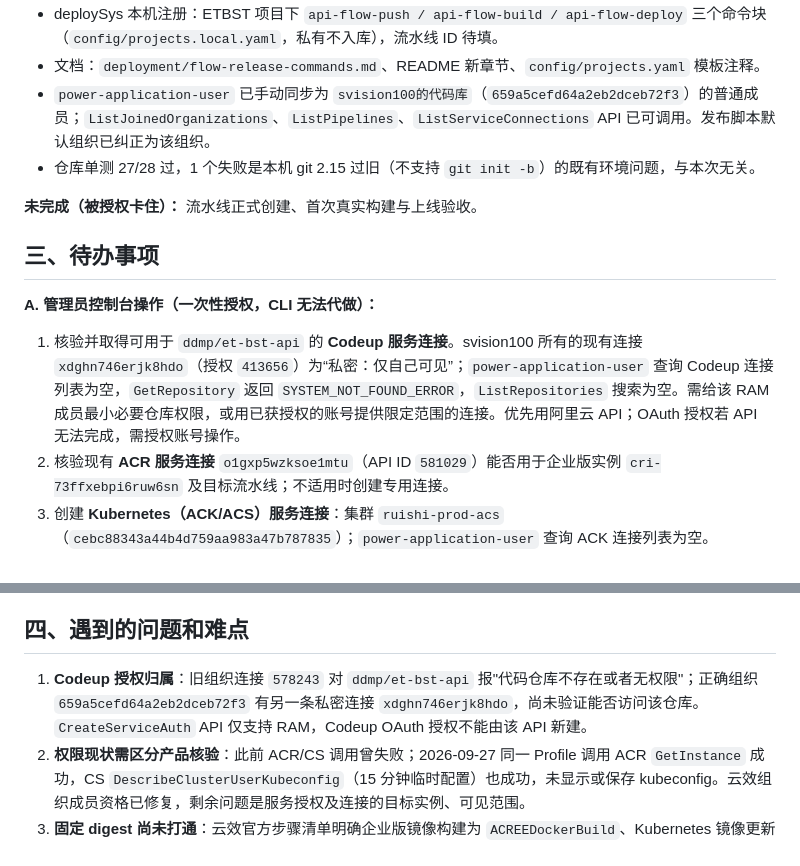
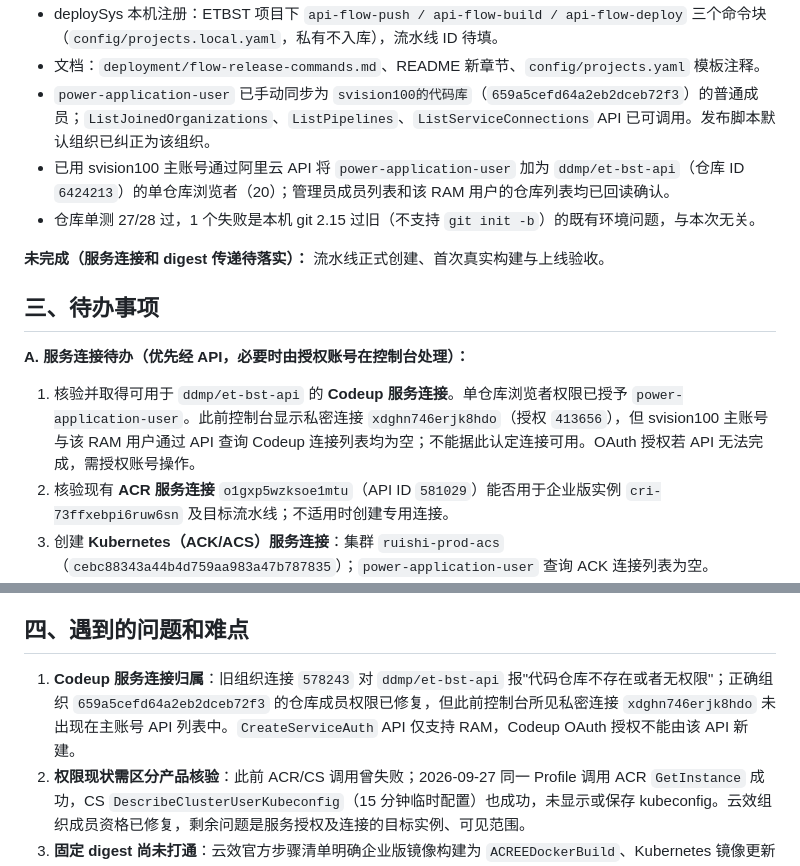
Before and after one commit to 38209930/deploy-sys, a Markdown page: deployment/flow/HANDOVER-flow-release-etbst-2026-09-27.md, 2 parts joined by grey strips. GitHub-like rendering.

```diff
--- a/deployment/flow/HANDOVER-flow-release-etbst-2026-09-27.md
+++ b/deployment/flow/HANDOVER-flow-release-etbst-2026-09-27.md
@@ -22,15 +22,16 @@
 - deploySys 本机注册：ETBST 项目下 `api-flow-push / api-flow-build / api-flow-deploy` 三个命令块（`config/projects.local.yaml`，私有不入库），流水线 ID 待填。
 - 文档：`deployment/flow-release-commands.md`、README 新章节、`config/projects.yaml` 模板注释。
 - `power-application-user` 已手动同步为 `svision100的代码库`（`659a5cefd64a2eb2dceb72f3`）的普通成员；`ListJoinedOrganizations`、`ListPipelines`、`ListServiceConnections` API 已可调用。发布脚本默认组织已纠正为该组织。
+- 已用 svision100 主账号通过阿里云 API 将 `power-application-user` 加为 `ddmp/et-bst-api`（仓库 ID `6424213`）的单仓库浏览者（20）；管理员成员列表和该 RAM 用户的仓库列表均已回读确认。
 - 仓库单测 27/28 过，1 个失败是本机 git 2.15 过旧（不支持 `git init -b`）的既有环境问题，与本次无关。
 
-**未完成（被授权卡住）：** 流水线正式创建、首次真实构建与上线验收。
+**未完成（服务连接和 digest 传递待落实）：** 流水线正式创建、首次真实构建与上线验收。
 
 ## 三、待办事项
 
-**A. 管理员控制台操作（一次性授权，CLI 无法代做）：**
+**A. 服务连接待办（优先经 API，必要时由授权账号在控制台处理）：**
 
-1. 核验并取得可用于 `ddmp/et-bst-api` 的 **Codeup 服务连接**。svision100 所有的现有连接 `xdghn746erjk8hdo`（授权 `413656`）为“私密：仅自己可见”；`power-application-user` 查询 Codeup 连接列表为空，`GetRepository` 返回 `SYSTEM_NOT_FOUND_ERROR`，`ListRepositories` 搜索为空。需给该 RAM 成员最小必要仓库权限，或用已获授权的账号提供限定范围的连接。优先用阿里云 API；OAuth 授权若 API 无法完成，需授权账号操作。
+1. 核验并取得可用于 `ddmp/et-bst-api` 的 **Codeup 服务连接**。单仓库浏览者权限已授予 `power-application-user`。此前控制台显示私密连接 `xdghn746erjk8hdo`（授权 `413656`），但 svision100 主账号与该 RAM 用户通过 API 查询 Codeup 连接列表均为空；不能据此认定连接可用。OAuth 授权若 API 无法完成，需授权账号操作。
 2. 核验现有 **ACR 服务连接** `o1gxp5wzksoe1mtu`（API ID `581029`）能否用于企业版实例 `cri-73ffxebpi6ruw6sn` 及目标流水线；不适用时创建专用连接。
 3. 创建 **Kubernetes（ACK/ACS）服务连接**：集群 `ruishi-prod-acs`（`cebc88343a44b4d759aa983a47b787835`）；`power-application-user` 查询 ACK 连接列表为空。
 4. 对服务授权和服务连接使用范围做最小权限核验，再以 API 回读确认。
@@ -44,7 +45,7 @@
 
 ## 四、遇到的问题和难点
 
-1. **Codeup 授权归属**：旧组织连接 `578243` 对 `ddmp/et-bst-api` 报"代码仓库不存在或者无权限"；正确组织 `659a5cefd64a2eb2dceb72f3` 有另一条私密连接 `xdghn746erjk8hdo`，尚未验证能否访问该仓库。`CreateServiceAuth` API 仅支持 RAM，Codeup OAuth 授权不能由该 API 新建。
+1. **Codeup 服务连接归属**：旧组织连接 `578243` 对 `ddmp/et-bst-api` 报"代码仓库不存在或者无权限"；正确组织 `659a5cefd64a2eb2dceb72f3` 的仓库成员权限已修复，但此前控制台所见私密连接 `xdghn746erjk8hdo` 未出现在主账号 API 列表中。`CreateServiceAuth` API 仅支持 RAM，Codeup OAuth 授权不能由该 API 新建。
 2. **权限现状需区分产品核验**：此前 ACR/CS 调用曾失败；2026-09-27 同一 Profile 调用 ACR `GetInstance` 成功，CS `DescribeClusterUserKubeconfig`（15 分钟临时配置）也成功，未显示或保存 kubeconfig。云效组织成员资格已修复，剩余问题是服务授权及连接的目标实例、可见范围。
 3. **固定 digest 尚未打通**：云效官方步骤清单明确企业版镜像构建为 `ACREEDockerBuild`、Kubernetes 镜像更新为 `KubectlSetImage`，但构建步骤的标准镜像制品给出的是 tag 地址。需在部署前取得并校验 ACR digest，并确认能传给 `KubectlSetImage.artifact`；不能把 tag 地址当作固定 digest。
 4. **手动触发与代码源默认 webhook 的张力**：要求"push 不自动构建"，模板用 `triggerEvents: []`，创建后需回读配置确认没有残留 push 触发。
```
Also changed, not shown: deployment/flow-release-commands.md (+5 -5 lines).
